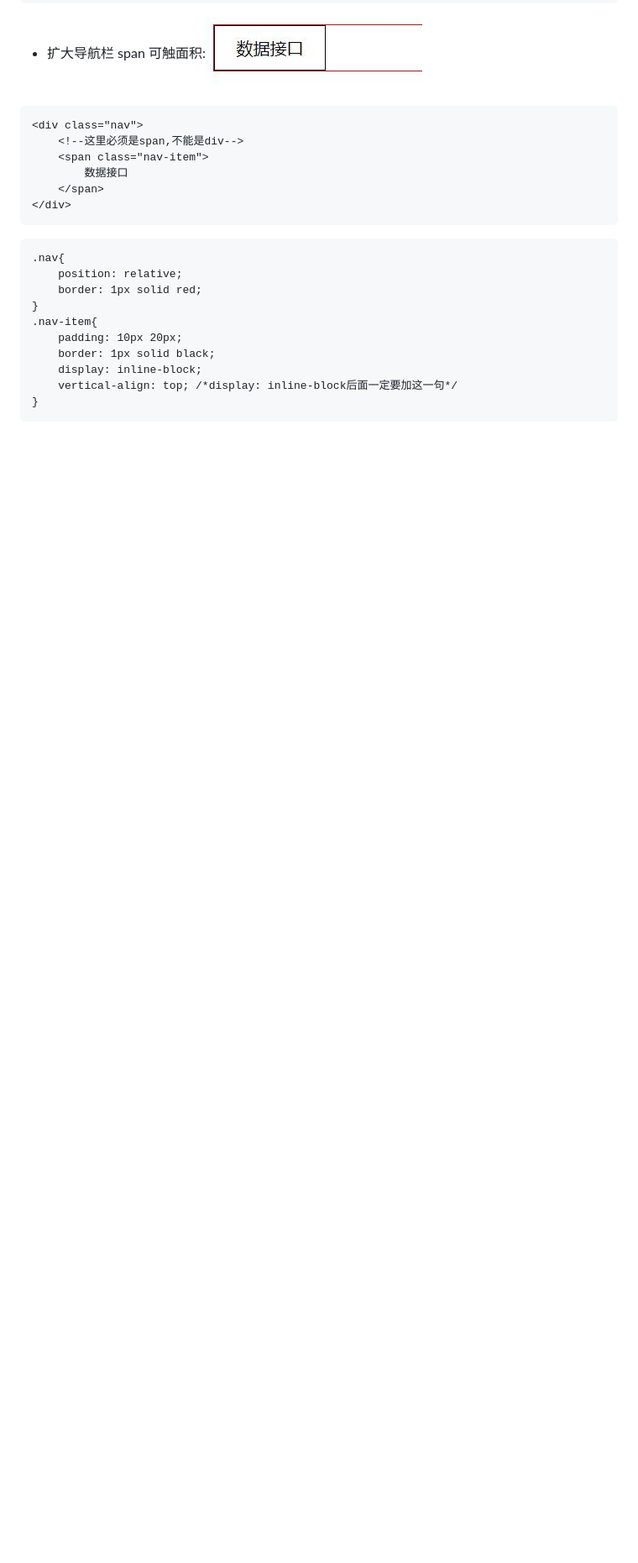
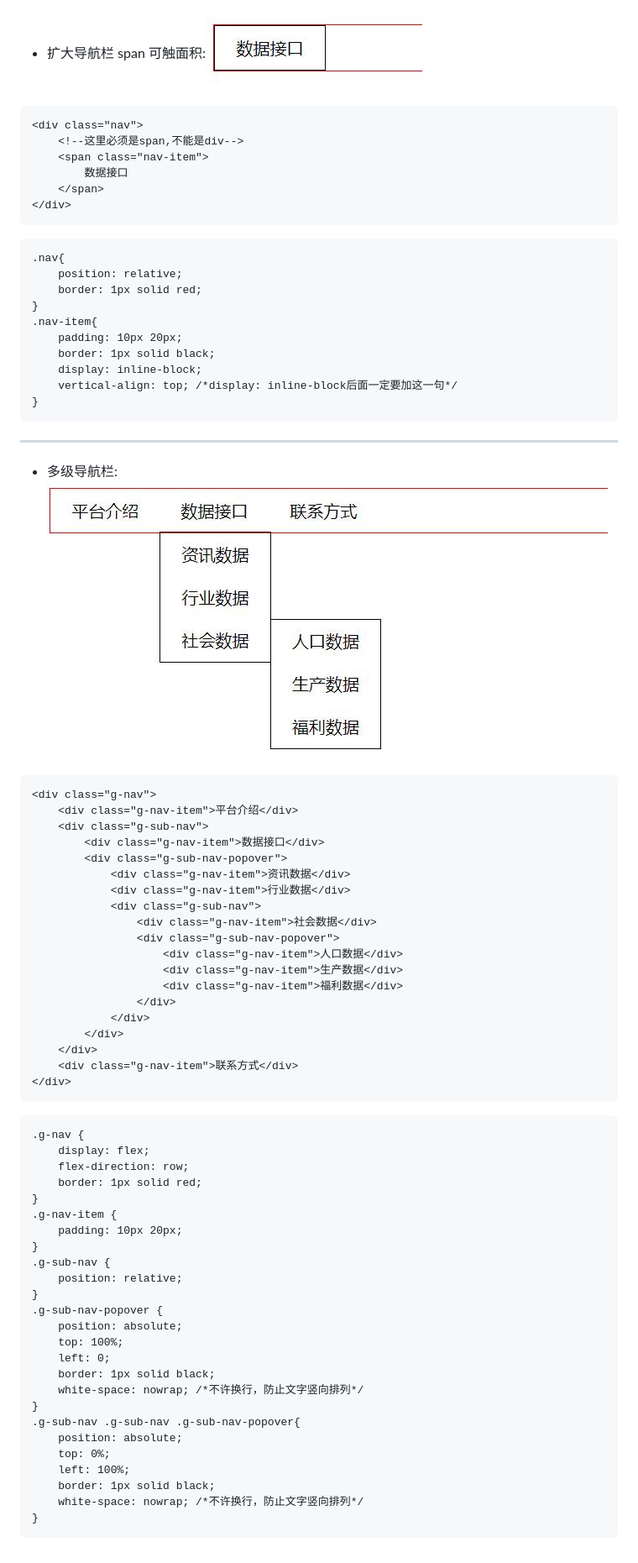
Before and after one commit to Hanqing1996/css-advance, a Markdown page: README.md, the part around the change printed below. Shown: that part at 84% size. Drawn GitHub-style; pictures changed too: images/20.jpg (added); blank space fills up the shorter version.

````diff
--- a/README.md
+++ b/README.md
@@ -348,3 +356,53 @@ new Vue({
     vertical-align: top; /*display: inline-block后面一定要加这一句*/
 }
 ```
+---
+* 多级导航栏:![](/images/20.jpg)
+```
+<div class="g-nav">
+    <div class="g-nav-item">平台介绍</div>
+    <div class="g-sub-nav">
+        <div class="g-nav-item">数据接口</div>
+        <div class="g-sub-nav-popover">
+            <div class="g-nav-item">资讯数据</div>
+            <div class="g-nav-item">行业数据</div>
+            <div class="g-sub-nav">
+                <div class="g-nav-item">社会数据</div>
+                <div class="g-sub-nav-popover">
+                    <div class="g-nav-item">人口数据</div>
+                    <div class="g-nav-item">生产数据</div>
+                    <div class="g-nav-item">福利数据</div>
+                </div>
+            </div>
+        </div>
+    </div>
+    <div class="g-nav-item">联系方式</div>
+</div>
+```
+```
+.g-nav {
+    display: flex;
+    flex-direction: row;
+    border: 1px solid red;
+}
+.g-nav-item {
+    padding: 10px 20px;
+}
+.g-sub-nav {
+    position: relative;
+}
+.g-sub-nav-popover {
+    position: absolute;
+    top: 100%;
+    left: 0;
+    border: 1px solid black;
+    white-space: nowrap; /*不许换行，防止文字竖向排列*/
+}
+.g-sub-nav .g-sub-nav .g-sub-nav-popover{
+    position: absolute;
+    top: 0%;
+    left: 100%;
+    border: 1px solid black;
+    white-space: nowrap; /*不许换行，防止文字竖向排列*/
+}
+```
````
Also changed, not shown: other parts of README.md (+8 -0 lines).
